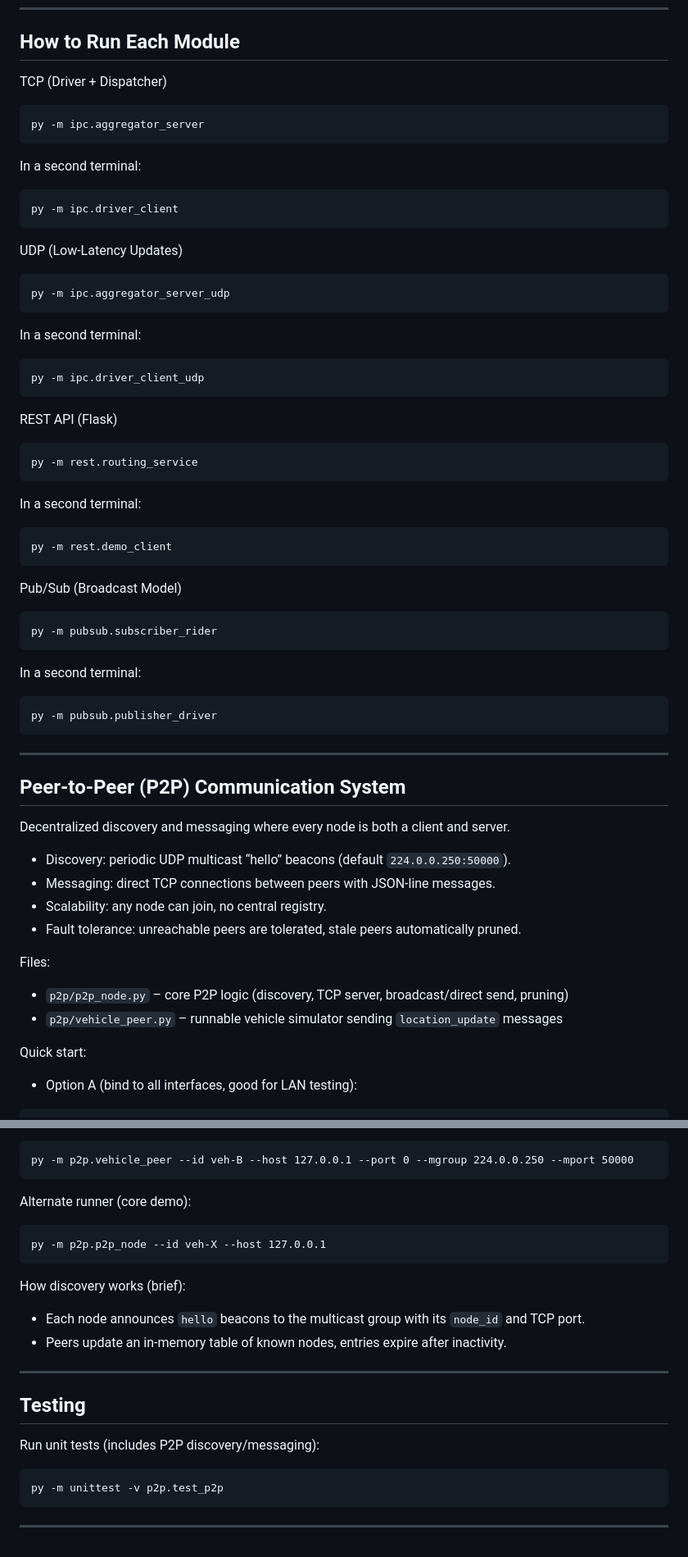
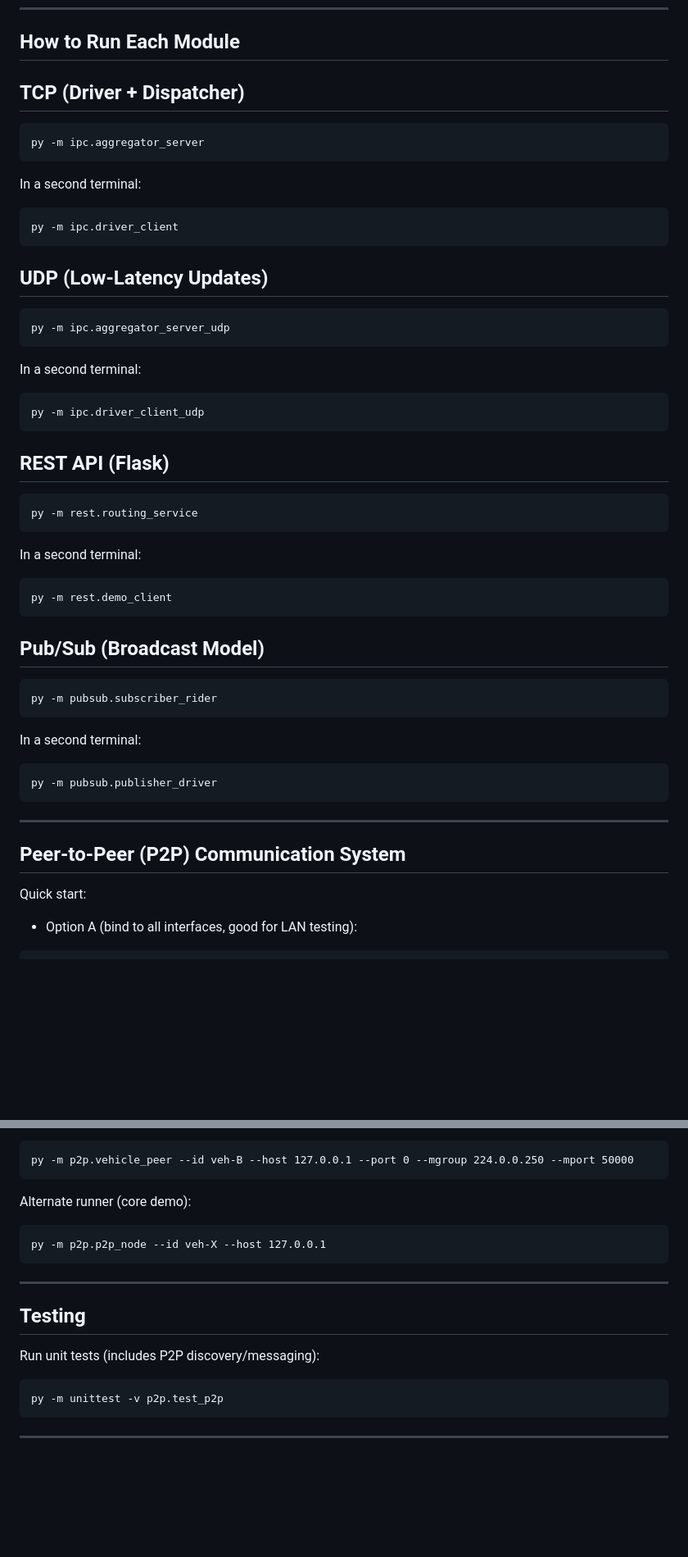
Before and after one commit to Zura16/rideshare-comm-systems, a Markdown page: README.md, 2 parts joined by grey strips. Shown at 82% size. Rendered like a GitHub page; blank space fills up the shorter version.

Commit message:
Change  format README

````diff
--- a/README.md
+++ b/README.md
@@ -40,7 +40,7 @@ py -m pip install -r requirements.txt
 
 ## How to Run Each Module
 
-TCP (Driver + Dispatcher)
+## TCP (Driver + Dispatcher)
 
 ```cmd
 py -m ipc.aggregator_server
@@ -52,7 +52,7 @@ In a second terminal:
 py -m ipc.driver_client
 ```
 
-UDP (Low-Latency Updates)
+## UDP (Low-Latency Updates)
 
 ```cmd
 py -m ipc.aggregator_server_udp
@@ -64,7 +64,7 @@ In a second terminal:
 py -m ipc.driver_client_udp
 ```
 
-REST API (Flask)
+## REST API (Flask)
 
 ```cmd
 py -m rest.routing_service
@@ -76,7 +76,7 @@ In a second terminal:
 py -m rest.demo_client
 ```
 
-Pub/Sub (Broadcast Model)
+## Pub/Sub (Broadcast Model)
 
 ```cmd
 py -m pubsub.subscriber_rider
@@ -91,17 +91,6 @@ py -m pubsub.publisher_driver
 ---
 
 ## Peer-to-Peer (P2P) Communication System
-
-Decentralized discovery and messaging where every node is both a client and server.
-
-- Discovery: periodic UDP multicast “hello” beacons (default `224.0.0.250:50000`).
-- Messaging: direct TCP connections between peers with JSON-line messages.
-- Scalability: any node can join, no central registry.
-- Fault tolerance: unreachable peers are tolerated, stale peers automatically pruned.
-
-Files:
-- `p2p/p2p_node.py` – core P2P logic (discovery, TCP server, broadcast/direct send, pruning)
-- `p2p/vehicle_peer.py` – runnable vehicle simulator sending `location_update` messages
 
 Quick start:
 - Option A (bind to all interfaces, good for LAN testing):
@@ -125,10 +114,6 @@ Alternate runner (core demo):
 ```cmd
 py -m p2p.p2p_node --id veh-X --host 127.0.0.1
 ```
-How discovery works (brief):
-- Each node announces `hello` beacons to the multicast group with its `node_id` and TCP port.
-- Peers update an in-memory table of known nodes, entries expire after inactivity.
-
 ---
 
 ## Testing
@@ -138,4 +123,5 @@ Run unit tests (includes P2P discovery/messaging):
 ```cmd
 py -m unittest -v p2p.test_p2p
 ```
+
 ---
````
